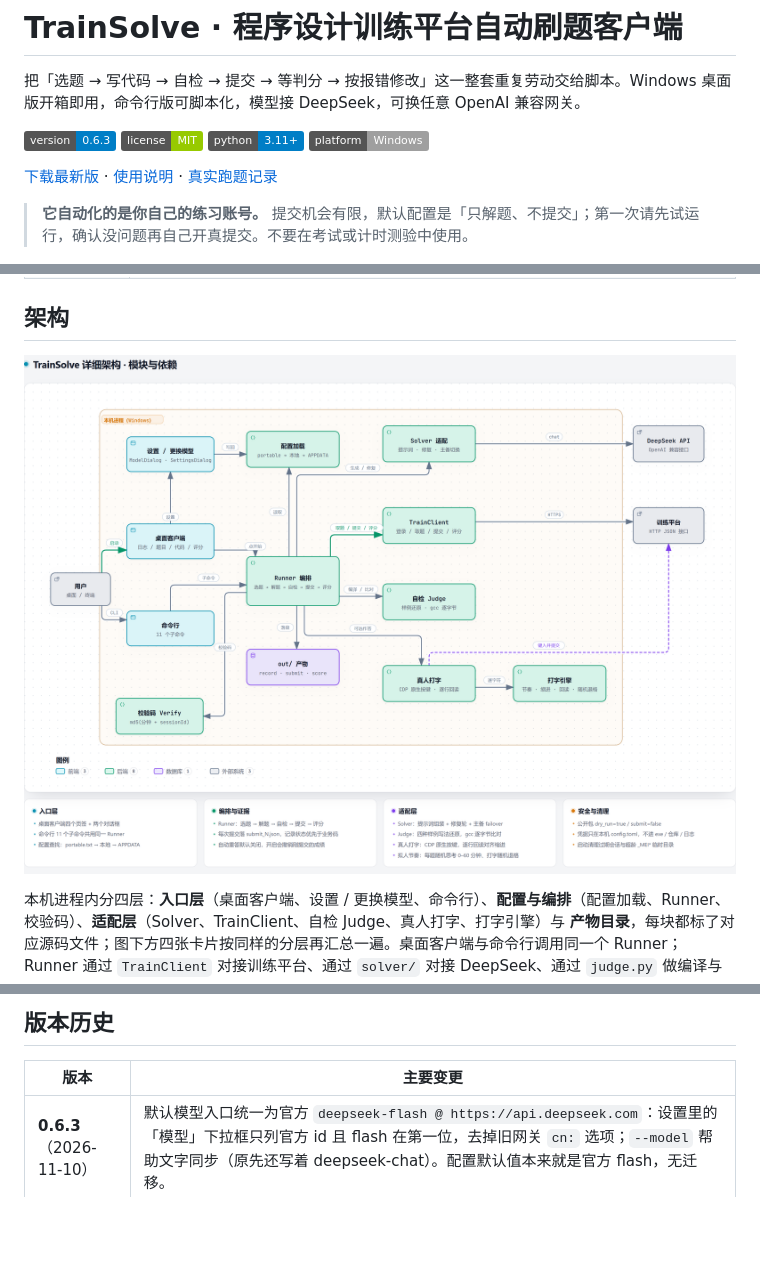
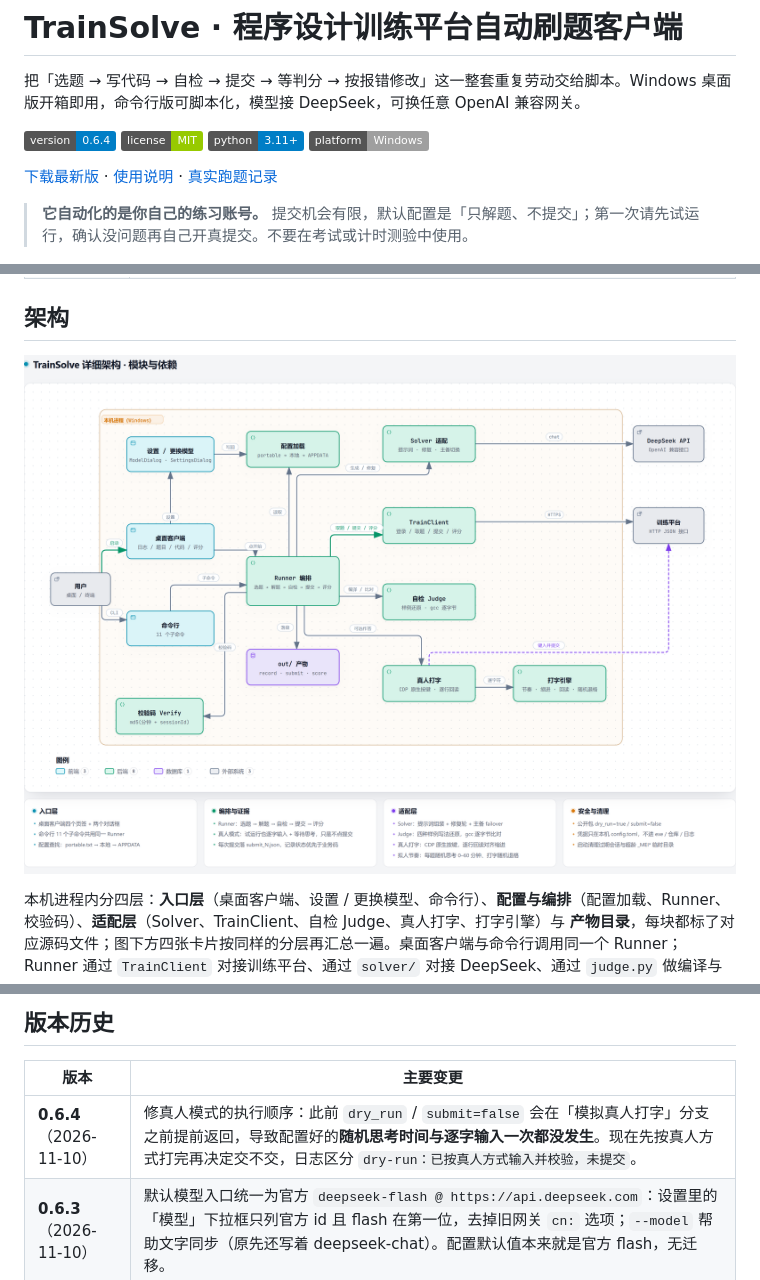
Before and after one commit to Huang0907/train-solver, a Markdown page: README.md, 3 parts joined by grey strips. Drawn GitHub-style; pictures changed too: docs/architecture-detailed.png; badges without logos; blank space fills up the shorter version.

Commit message:
0.6.4：真人模式在试运行/不提交时也真打字与等待；README 与架构图同步

```diff
--- a/README.md
+++ b/README.md
@@ -2,7 +2,7 @@
 
 把「选题 → 写代码 → 自检 → 提交 → 等判分 → 按报错修改」这一整套重复劳动交给脚本。Windows 桌面版开箱即用，命令行版可脚本化，模型接 DeepSeek，可换任意 OpenAI 兼容网关。
 
-![version](https://img.shields.io/badge/version-0.6.3-blue)
+![version](https://img.shields.io/badge/version-0.6.4-blue)
 ![license](https://img.shields.io/badge/license-MIT-green)
 ![python](https://img.shields.io/badge/python-3.11%2B-blue)
 ![platform](https://img.shields.io/badge/platform-Windows-lightgrey)
@@ -302,6 +302,7 @@ python -m trainsolve run --count 1 --human --backspace-rate 0.03 --backspace-max
 
 | 版本 | 主要变更 |
 |---|---|
+| **0.6.4**（2026-11-10） | 修真人模式的执行顺序：此前 `dry_run` / `submit=false` 会在「模拟真人打字」分支之前提前返回，导致配置好的**随机思考时间与逐字输入一次都没发生**。现在先按真人方式打完再决定交不交，日志区分 `dry-run：已按真人方式输入并校验，未提交`。 |
 | **0.6.3**（2026-11-10） | 默认模型入口统一为官方 `deepseek-flash @ https://api.deepseek.com`：设置里的「模型」下拉框只列官方 id 且 flash 在第一位，去掉旧网关 `cn:` 选项；`--model` 帮助文字同步（原先还写着 deepseek-chat）。配置默认值本来就是官方 flash，无迁移。 |
 | **0.6.2**（2026-11-10） | 诊断向：指定标签却抽到被排除的题型时，日志点名标签与题型，并在连续两次跳过后自动停（不再白烧抽题配额）；主界面常驻一行「试运行 / 不提交 / 真提交」，勾选框文案不再声称会提交。 |
 | **0.6.1**（2026-11-10） | 随机思考时间区间可在设置里随时改（两个输入框，0–60，写反自动交换）；启动日志新增「节奏」一行，打印本题实际的思考区间与退格参数；架构图更新到当前模块（打字引擎标注随机退格）。 |
```
Also changed, not shown: docs/使用说明-公开版.md (+6 -6 lines), 2 other files.
